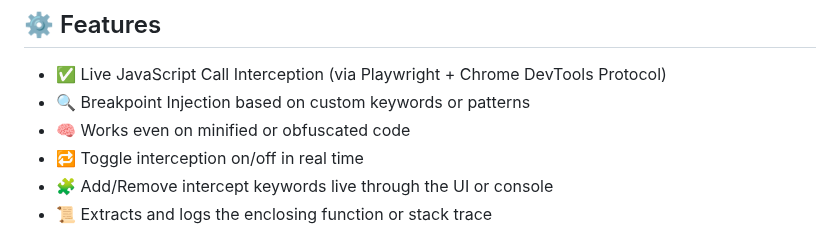
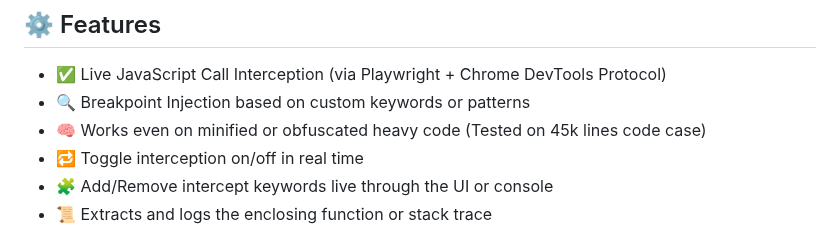
Before and after one commit to dav3nsec/JsSuite, a Markdown page: README.md, the part around the change. GitHub-like rendering.

```diff
--- a/README.md
+++ b/README.md
@@ -8,7 +8,7 @@
 
 - ✅ Live JavaScript Call Interception (via Playwright + Chrome DevTools Protocol)
 - 🔍 Breakpoint Injection based on custom keywords or patterns
-- 🧠 Works even on minified or obfuscated code
+- 🧠 Works even on minified or obfuscated heavy code (Tested on 45k lines code case)
 - 🔁 Toggle interception on/off in real time
 - 🧩 Add/Remove intercept keywords live through the UI or console
 - 📜 Extracts and logs the enclosing function or stack trace
```
